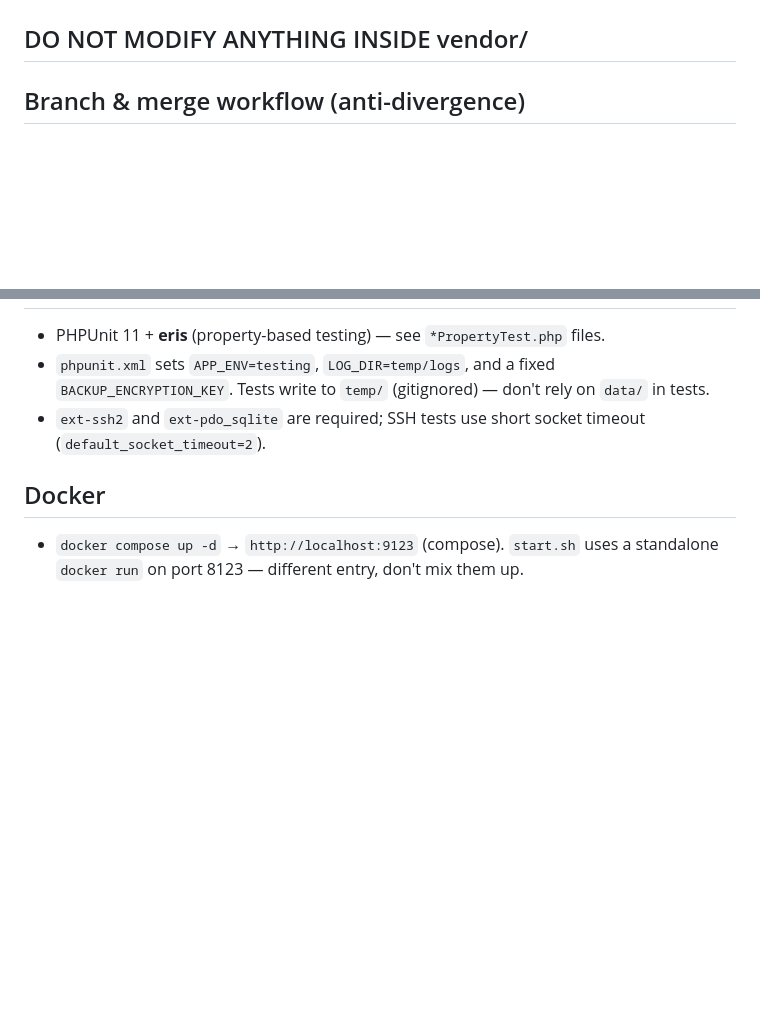
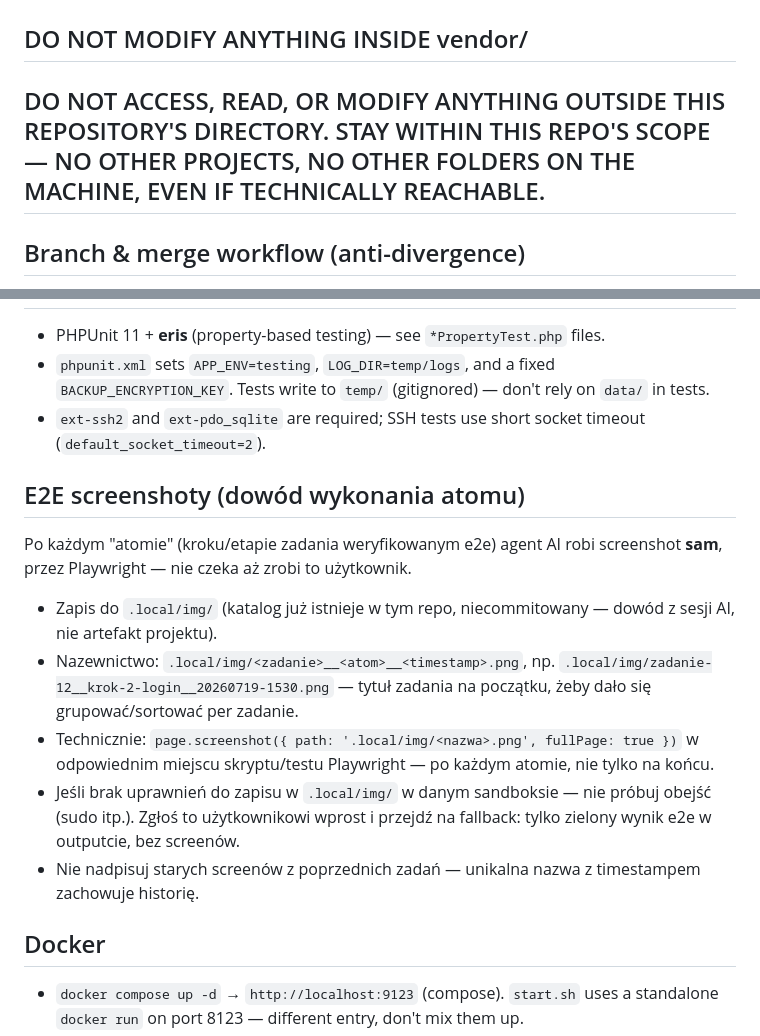
Before and after one commit to mafio69/fast-php-log-viewer, a Markdown page: AGENTS.md, 2 parts joined by grey strips. Rendered like a GitHub page; blank space fills up the shorter version.

Commit message:
AGENTS.md: dodaj konwencje screenshotow e2e (.local/img/) + zasade ze modele opencode nie wychodza poza repo

```diff
--- a/AGENTS.md
+++ b/AGENTS.md
@@ -40,6 +40,7 @@ Keep AGENTS.md short, specific, and authoritative for AI assistants.
 ## DO NOT MAKE CHANGES WITHOUT EXPLICIT PERMISSION
 ## DO NOT READ, ACCESS, OR EXPOSE SECRETS. DO NOT ASK TO EDIT .ENV* FILES. DO NOT OPEN THEM. DO NOT PRINT THEM. ALWAYS REFER TO THE VARIABLE NAME OR TOKEN NAME, NEVER TO THE SECRET VALUE, TOKEN VALUE, OR PASSWORD. USE DUMMY SECRETS FOR TESTS.
 ## DO NOT MODIFY ANYTHING INSIDE vendor/
+## DO NOT ACCESS, READ, OR MODIFY ANYTHING OUTSIDE THIS REPOSITORY'S DIRECTORY. STAY WITHIN THIS REPO'S SCOPE — NO OTHER PROJECTS, NO OTHER FOLDERS ON THE MACHINE, EVEN IF TECHNICALLY REACHABLE.
 
 ## Branch & merge workflow (anti-divergence)
 
@@ -148,6 +149,24 @@ Verification order when finishing work: **cs-fix → stan → test** (or just `c
 - `phpunit.xml` sets `APP_ENV=testing`, `LOG_DIR=temp/logs`, and a fixed `BACKUP_ENCRYPTION_KEY`. Tests write to `temp/` (gitignored) — don't rely on `data/` in tests.
 - `ext-ssh2` and `ext-pdo_sqlite` are required; SSH tests use short socket timeout (`default_socket_timeout=2`).
 
+## E2E screenshoty (dowód wykonania atomu)
+
+Po każdym "atomie" (kroku/etapie zadania weryfikowanym e2e) agent AI robi screenshot **sam**,
+przez Playwright — nie czeka aż zrobi to użytkownik.
+
+- Zapis do `.local/img/` (katalog już istnieje w tym repo, niecommitowany — dowód z sesji AI,
+  nie artefakt projektu).
+- Nazewnictwo: `.local/img/<zadanie>__<atom>__<timestamp>.png`, np.
+  `.local/img/zadanie-12__krok-2-login__20260719-1530.png` — tytuł zadania na początku, żeby
+  dało się grupować/sortować per zadanie.
+- Technicznie: `page.screenshot({ path: '.local/img/<nazwa>.png', fullPage: true })` w
+  odpowiednim miejscu skryptu/testu Playwright — po każdym atomie, nie tylko na końcu.
+- Jeśli brak uprawnień do zapisu w `.local/img/` w danym sandboksie — nie próbuj obejść (sudo
+  itp.). Zgłoś to użytkownikowi wprost i przejdź na fallback: tylko zielony wynik e2e w
+  outputcie, bez screenów.
+- Nie nadpisuj starych screenów z poprzednich zadań — unikalna nazwa z timestampem zachowuje
+  historię.
+
 ## Docker
 
 - `docker compose up -d` → `http://localhost:9123` (compose). `start.sh` uses a standalone `docker run` on port 8123 — different entry, don't mix them up.
```
